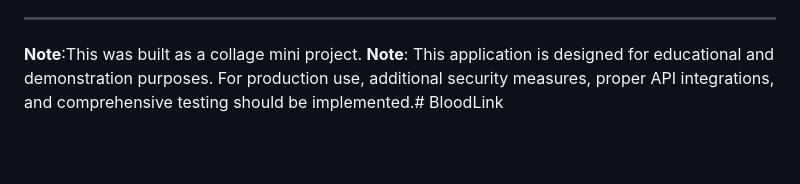
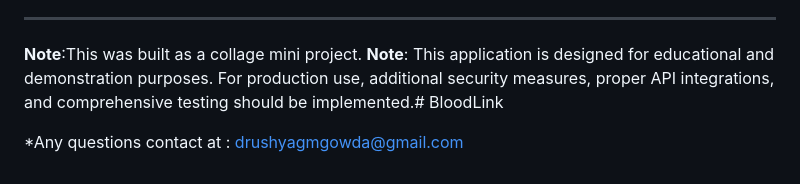
Before and after one commit to Drushyagowda17/BloodLink, a Markdown page: BloodLink/README.md, the part around the change. GitHub-like rendering; blank space fills up the shorter version.

```diff
--- a/BloodLink/README.md
+++ b/BloodLink/README.md
@@ -229,3 +229,5 @@ For support and questions:
 ---
 **Note**:This was built as a collage mini project.
 **Note**: This application is designed for educational and demonstration purposes. For production use, additional security measures, proper API integrations, and comprehensive testing should be implemented.# BloodLink
+
+*Any questions contact at : drushyagmgowda@gmail.com
```
